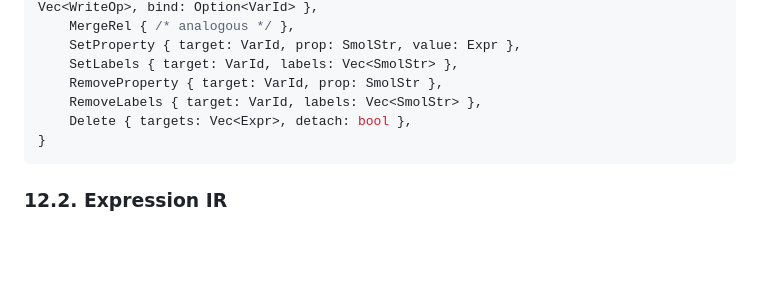
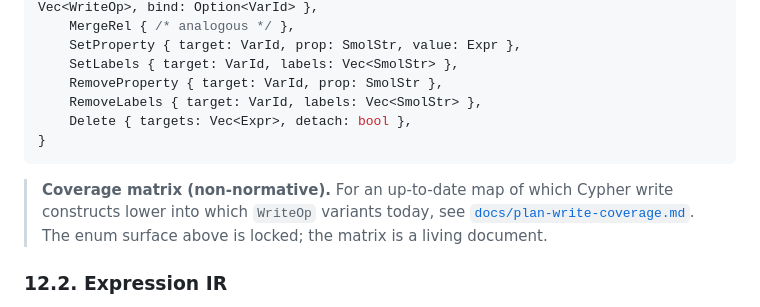
Before and after one commit to phall1/cyrs, a Markdown page: docs/specs/0001-cypher-frontend.md, the part around the change. Rendered like a GitHub page; blank space fills up the shorter version.

````diff
--- a/docs/specs/0001-cypher-frontend.md
+++ b/docs/specs/0001-cypher-frontend.md
@@ -797,6 +797,11 @@ pub enum WriteOp {
 }
 ```
 
+> **Coverage matrix (non-normative).** For an up-to-date map of which
+> Cypher write constructs lower into which `WriteOp` variants today, see
+> [`docs/plan-write-coverage.md`](../plan-write-coverage.md). The enum
+> surface above is locked; the matrix is a living document.
+
 ### 12.2. Expression IR
 
 A shared `Expr` enum reused by read and write plans. Fully resolved: every
````
Also changed, not shown: docs/plan-write-coverage.md (added, +83 -0 lines).
